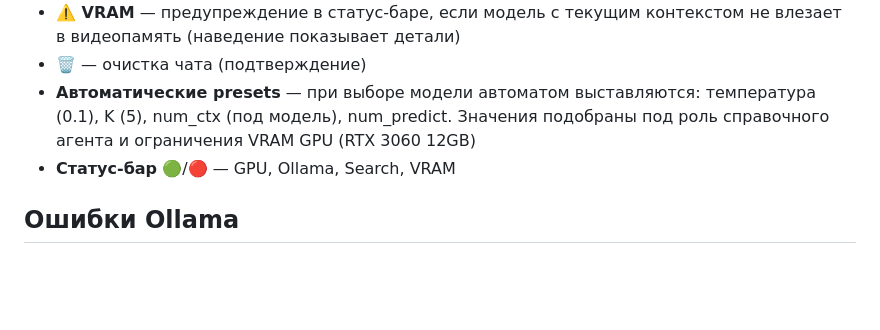
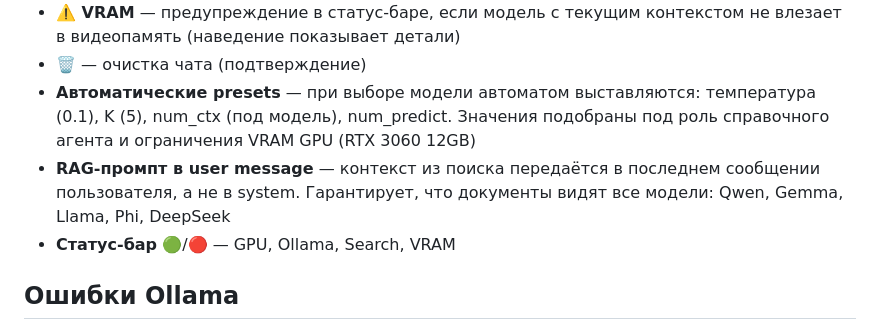
Before and after one commit to sde-search/TvHelperAgent, a Markdown page: README.md, the part around the change. GitHub-like rendering; blank space fills up the shorter version.

Commit message:
docs: README + SKILL.md — RAG-промпт в user message, пресеты

```diff
--- a/README.md
+++ b/README.md
@@ -76,6 +76,7 @@ cloudflared tunnel --url http://localhost:8080
 - **⚠️ VRAM** — предупреждение в статус-баре, если модель с текущим контекстом не влезает в видеопамять (наведение показывает детали)
 - **🗑️** — очистка чата (подтверждение)
 - **Автоматические presets** — при выборе модели автоматом выставляются: температура (0.1), K (5), num_ctx (под модель), num_predict. Значения подобраны под роль справочного агента и ограничения VRAM GPU (RTX 3060 12GB)
+- **RAG-промпт в user message** — контекст из поиска передаётся в последнем сообщении пользователя, а не в system. Гарантирует, что документы видят все модели: Qwen, Gemma, Llama, Phi, DeepSeek
 - **Статус-бар** 🟢/🔴 — GPU, Ollama, Search, VRAM
 
 ## Ошибки Ollama
```
